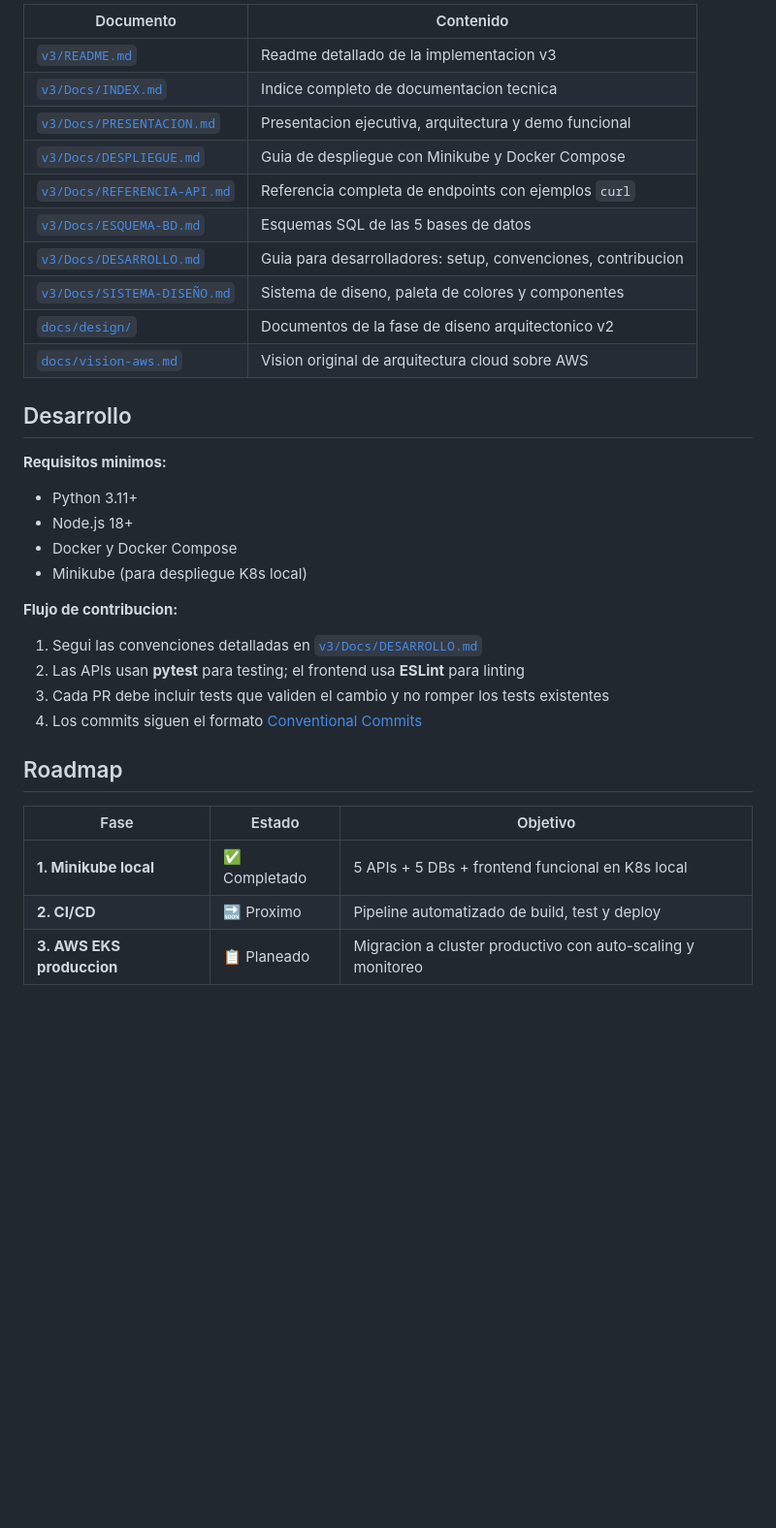
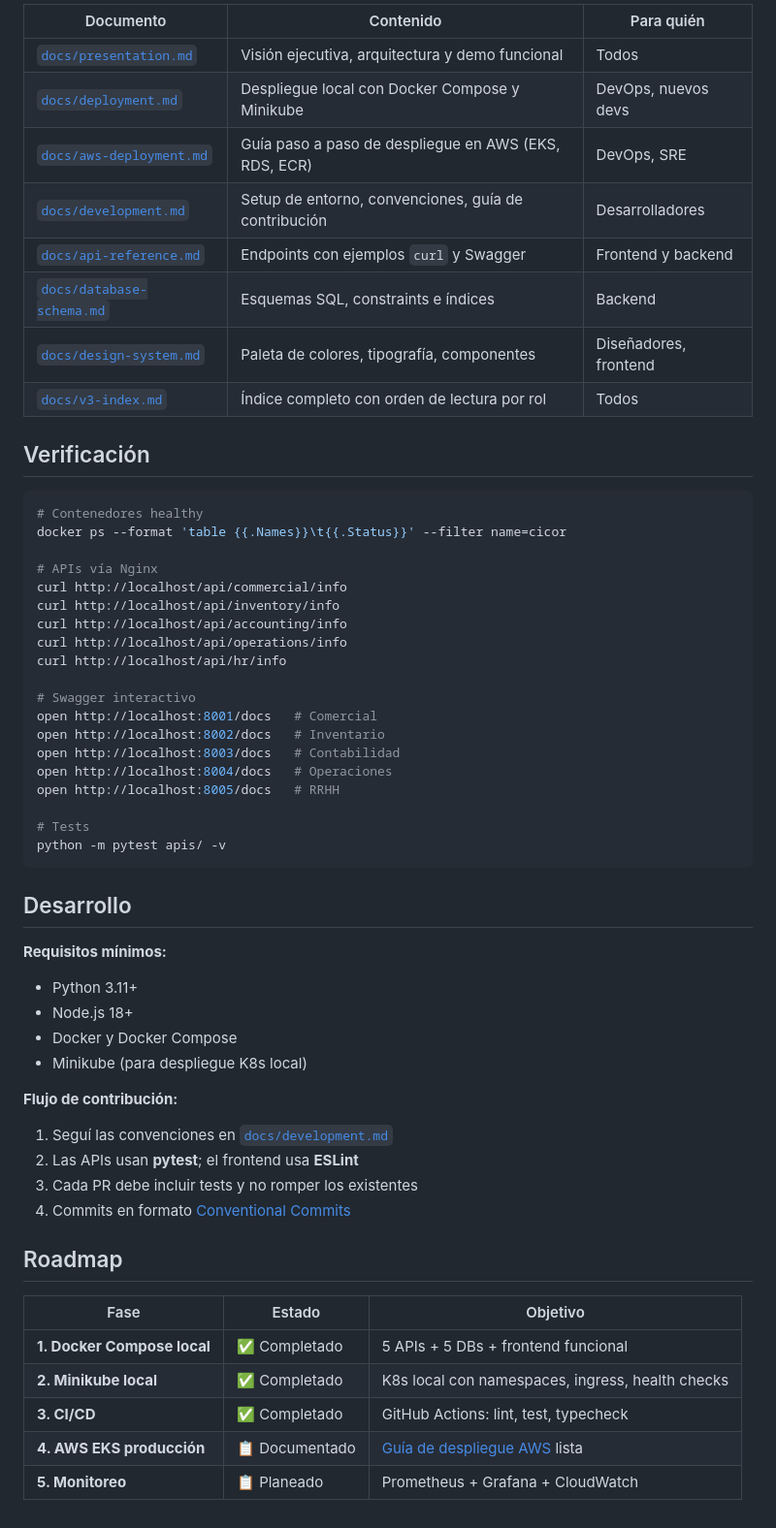
Before and after one commit to dannybarrientos/cicor, a Markdown page: README.md, the part around one of its changes. Shown at 97% size. GitHub-like rendering; blank space fills up the shorter version.

````diff
--- a/README.md
+++ b/README.md
@@ -75,35 +65,59 @@ cicor/
 
-| Documento | Contenido |
-|---|---|
-| [`v3/README.md`](v3/README.md) | Readme detallado de la implementacion v3 |
-| [`v3/Docs/INDEX.md`](v3/Docs/INDEX.md) | Indice completo de documentacion tecnica |
-| [`v3/Docs/PRESENTACION.md`](v3/Docs/PRESENTACION.md) | Presentacion ejecutiva, arquitectura y demo funcional |
-| [`v3/Docs/DESPLIEGUE.md`](v3/Docs/DESPLIEGUE.md) | Guia de despliegue con Minikube y Docker Compose |
-| [`v3/Docs/REFERENCIA-API.md`](v3/Docs/REFERENCIA-API.md) | Referencia completa de endpoints con ejemplos `curl` |
-| [`v3/Docs/ESQUEMA-BD.md`](v3/Docs/ESQUEMA-BD.md) | Esquemas SQL de las 5 bases de datos |
-| [`v3/Docs/DESARROLLO.md`](v3/Docs/DESARROLLO.md) | Guia para desarrolladores: setup, convenciones, contribucion |
-| [`v3/Docs/SISTEMA-DISEÑO.md`](v3/Docs/SISTEMA-DISEÑO.md) | Sistema de diseno, paleta de colores y componentes |
-| [`docs/design/`](docs/design/) | Documentos de la fase de diseno arquitectonico v2 |
-| [`docs/vision-aws.md`](docs/vision-aws.md) | Vision original de arquitectura cloud sobre AWS |
+| Documento | Contenido | Para quién |
+|---|---|---|
+| [`docs/presentation.md`](docs/presentation.md) | Visión ejecutiva, arquitectura y demo funcional | Todos |
+| [`docs/deployment.md`](docs/deployment.md) | Despliegue local con Docker Compose y Minikube | DevOps, nuevos devs |
+| [`docs/aws-deployment.md`](docs/aws-deployment.md) | Guía paso a paso de despliegue en AWS (EKS, RDS, ECR) | DevOps, SRE |
+| [`docs/development.md`](docs/development.md) | Setup de entorno, convenciones, guía de contribución | Desarrolladores |
+| [`docs/api-reference.md`](docs/api-reference.md) | Endpoints con ejemplos `curl` y Swagger | Frontend y backend |
+| [`docs/database-schema.md`](docs/database-schema.md) | Esquemas SQL, constraints e índices | Backend |
+| [`docs/design-system.md`](docs/design-system.md) | Paleta de colores, tipografía, componentes | Diseñadores, frontend |
+| [`docs/v3-index.md`](docs/v3-index.md) | Índice completo con orden de lectura por rol | Todos |
+
+## Verificación
+
+```bash
+# Contenedores healthy
+docker ps --format 'table {{.Names}}\t{{.Status}}' --filter name=cicor
+
+# APIs vía Nginx
+curl http://localhost/api/commercial/info
+curl http://localhost/api/inventory/info
+curl http://localhost/api/accounting/info
+curl http://localhost/api/operations/info
+curl http://localhost/api/hr/info
+
+# Swagger interactivo
+open http://localhost:8001/docs   # Comercial
+open http://localhost:8002/docs   # Inventario
+open http://localhost:8003/docs   # Contabilidad
+open http://localhost:8004/docs   # Operaciones
+open http://localhost:8005/docs   # RRHH
+
+# Tests
+python -m pytest apis/ -v
+```
 
 ## Desarrollo
 
-**Requisitos minimos:**
+**Requisitos mínimos:**
 - Python 3.11+
 - Node.js 18+
 - Docker y Docker Compose
 - Minikube (para despliegue K8s local)
 
-**Flujo de contribucion:**
-1. Segui las convenciones detalladas en [`v3/Docs/DESARROLLO.md`](v3/Docs/DESARROLLO.md)
-2. Las APIs usan **pytest** para testing; el frontend usa **ESLint** para linting
-3. Cada PR debe incluir tests que validen el cambio y no romper los tests existentes
-4. Los commits siguen el formato [Conventional Commits](https://www.conventionalcommits.org/)
+**Flujo de contribución:**
+1. Seguí las convenciones en [`docs/development.md`](docs/development.md)
+2. Las APIs usan **pytest**; el frontend usa **ESLint**
+3. Cada PR debe incluir tests y no romper los existentes
+4. Commits en formato [Conventional Commits](https://www.conventionalcommits.org/)
 
 ## Roadmap
 
 | Fase | Estado | Objetivo |
 |---|---|---|
-| **1. Minikube local** | ✅ Completado | 5 APIs + 5 DBs + frontend funcional en K8s local |
-| **2. CI/CD** | 🔜 Proximo | Pipeline automatizado de build, test y deploy |
-| **3. AWS EKS produccion** | 📋 Planeado | Migracion a cluster productivo con auto-scaling y monitoreo |
+| **1. Docker Compose local** | ✅ Completado | 5 APIs + 5 DBs + frontend funcional |
+| **2. Minikube local** | ✅ Completado | K8s local con namespaces, ingress, health checks |
+| **3. CI/CD** | ✅ Completado | GitHub Actions: lint, test, typecheck |
+| **4. AWS EKS producción** | 📋 Documentado | [Guía de despliegue AWS](docs/aws-deployment.md) lista |
+| **5. Monitoreo** | 📋 Planeado | Prometheus + Grafana + CloudWatch |
````
Also changed, not shown: other parts of README.md (+35 -45 lines).
